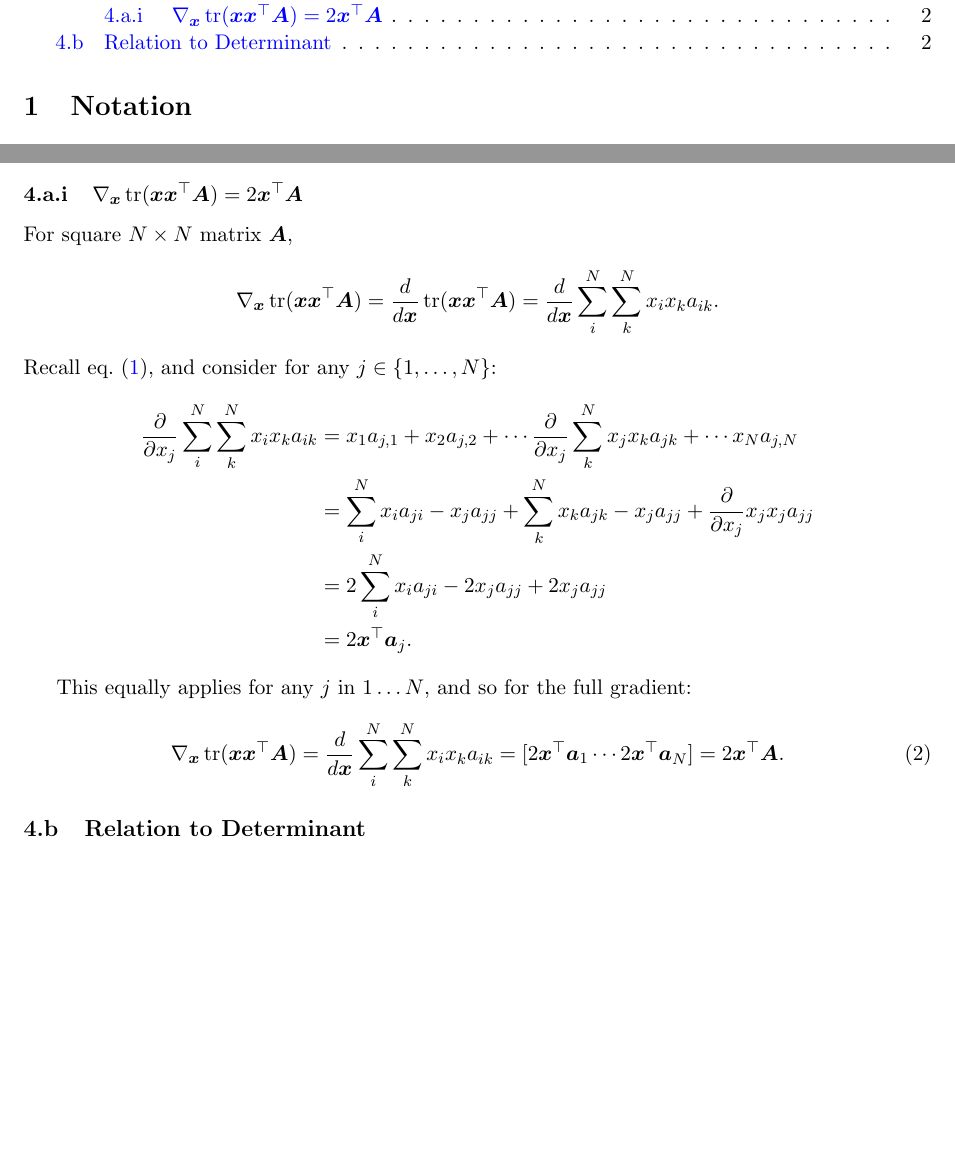
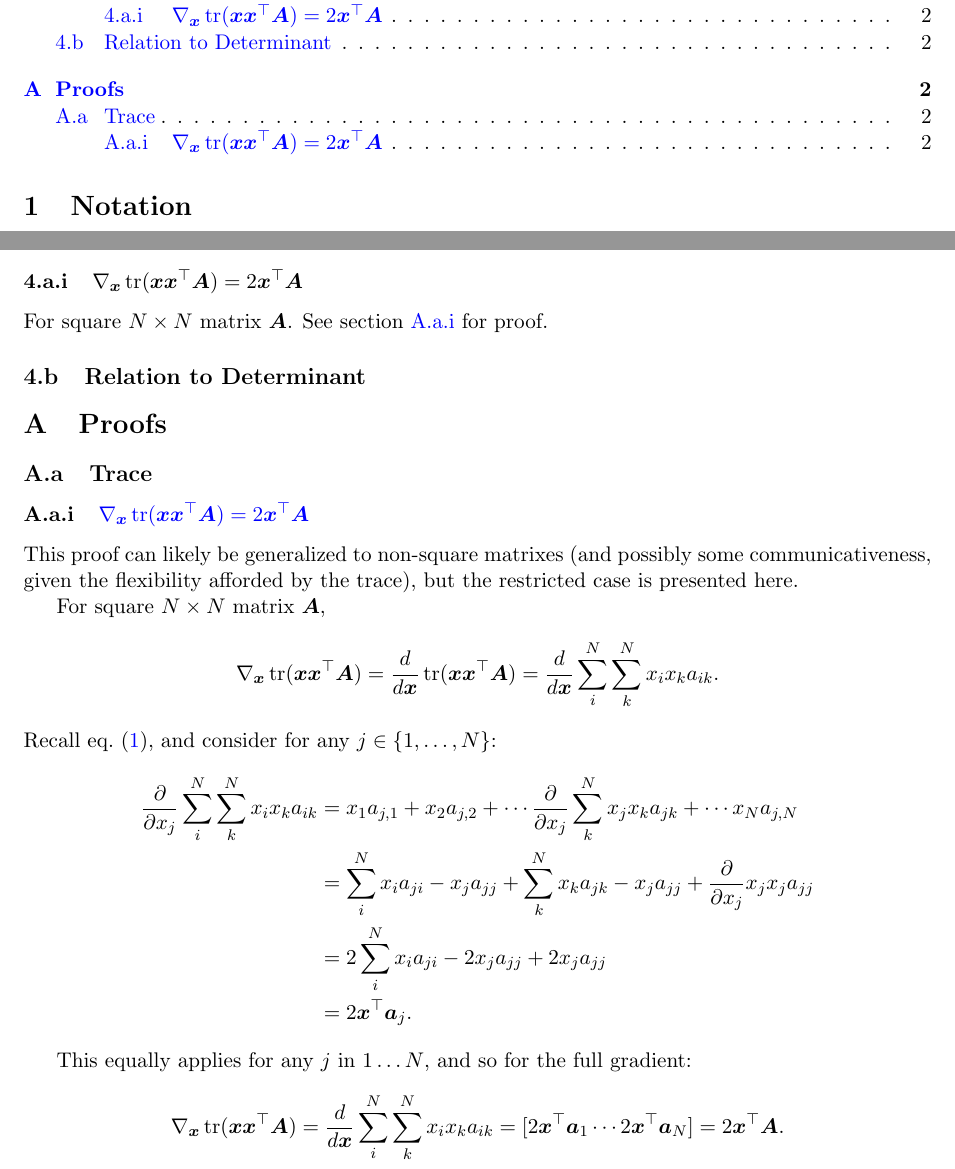
Before and after one commit to adamgayoso/ML_math_cheat_sheet, a LaTeX document (ML_math_cheat_sheet.tex): two parts of pages 1 and 2 of 2, joined at a grey line, cut so that both start at the same text, the shorter picture padded with empty space. Compiled offline with pdfLaTeX.

Commit message:
Moves proof to Appendix

```diff
--- a/ML_math_cheat_sheet.tex
+++ b/ML_math_cheat_sheet.tex
@@ -81,6 +81,19 @@ For scalar $c$ and $N\times N$ identity matrix $I$,
 \section{Trace Operator}
 \subsection{Derivatives}
 \subsubsection{$\nabla_{\bmx}\Trace(\bmx \bmx^\top \bmA) = 2\bmx^\top \bmA$}
+\label{sec:Trace-Derivative-tr(xx'A)}
+For square $N\times N$ matrix $\bmA$.
+See \cref{proof:Trace-Derivative-tr(xx'A)} for proof.
+
+\subsection{Relation to Determinant}
+
+\appendix
+\section{Proofs}
+\subsection{Trace}
+\subsubsection{\hyperref[sec:Trace-Derivative-tr(xx'A)]{$\nabla_{\bmx}\Trace(\bmx \bmx^\top \bmA) = 2\bmx^\top \bmA$}}
+\label{proof:Trace-Derivative-tr(xx'A)}
+This proof can likely be generalized to non-square matrixes (and possibly some communicativeness, given the flexibility afforded by the trace), but the restricted case is presented here.
+
 For square $N\times N$ matrix $\bmA$,
 \begin{align*}
 \nabla_{\bmx}\Trace(\bmx \bmx^\top \bmA) =
@@ -97,15 +110,10 @@ x_1a_{j,1} + x_2a_{j,2} + \cdots \frac{\partial}{\partial x_j} \sum_{k}^{N} x_j
 \end{align*}
 
 This equally applies for any $j$ in $1\ldots N$, and so for the full gradient:
-\begin{align}
+\begin{align*}
 \nabla_{\bmx}\Trace(\bmx \bmx^\top \bmA) =
 \frac{d}{d \bmx} \sum_{i}^{N} \sum_{k}^{N} x_i x_k a_{ik} &=
 [2 \bmx^\top \bma_1 \cdots 2\bmx^\top \bma_N] = 2\bmx^\top \bmA.
-\label{eq:Trace-Derivative-tr(xx'A)}
-\end{align}
-
-\subsection{Relation to Determinant}
-
-
+\end{align*}
 
 \end{document}
```
Also changed, not shown: ML_math_cheat_sheet.pdf.
